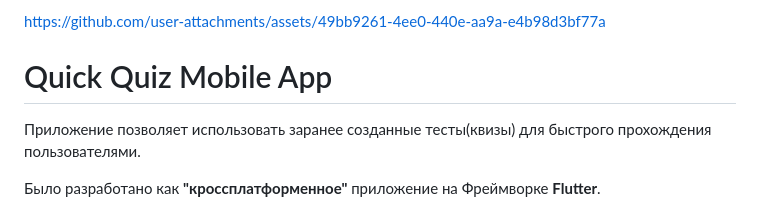
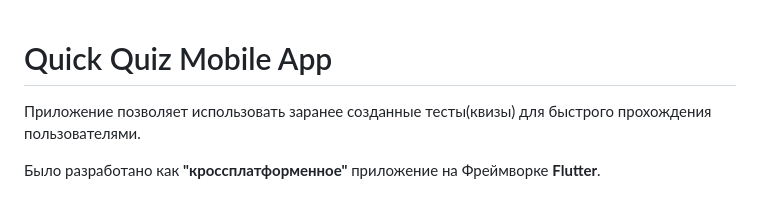
Before and after one commit to Azcera/quick-quiz-app, a Markdown page: README.md, the part around the change. Rendered like a GitHub page.

```diff
--- a/README.md
+++ b/README.md
@@ -1,5 +1,3 @@
-
-https://github.com/user-attachments/assets/49bb9261-4ee0-440e-aa9a-e4b98d3bf77a
 # Quick Quiz Mobile App
 
 Приложение позволяет использовать заранее созданные тесты(квизы) для быстрого прохождения пользователями.
```
